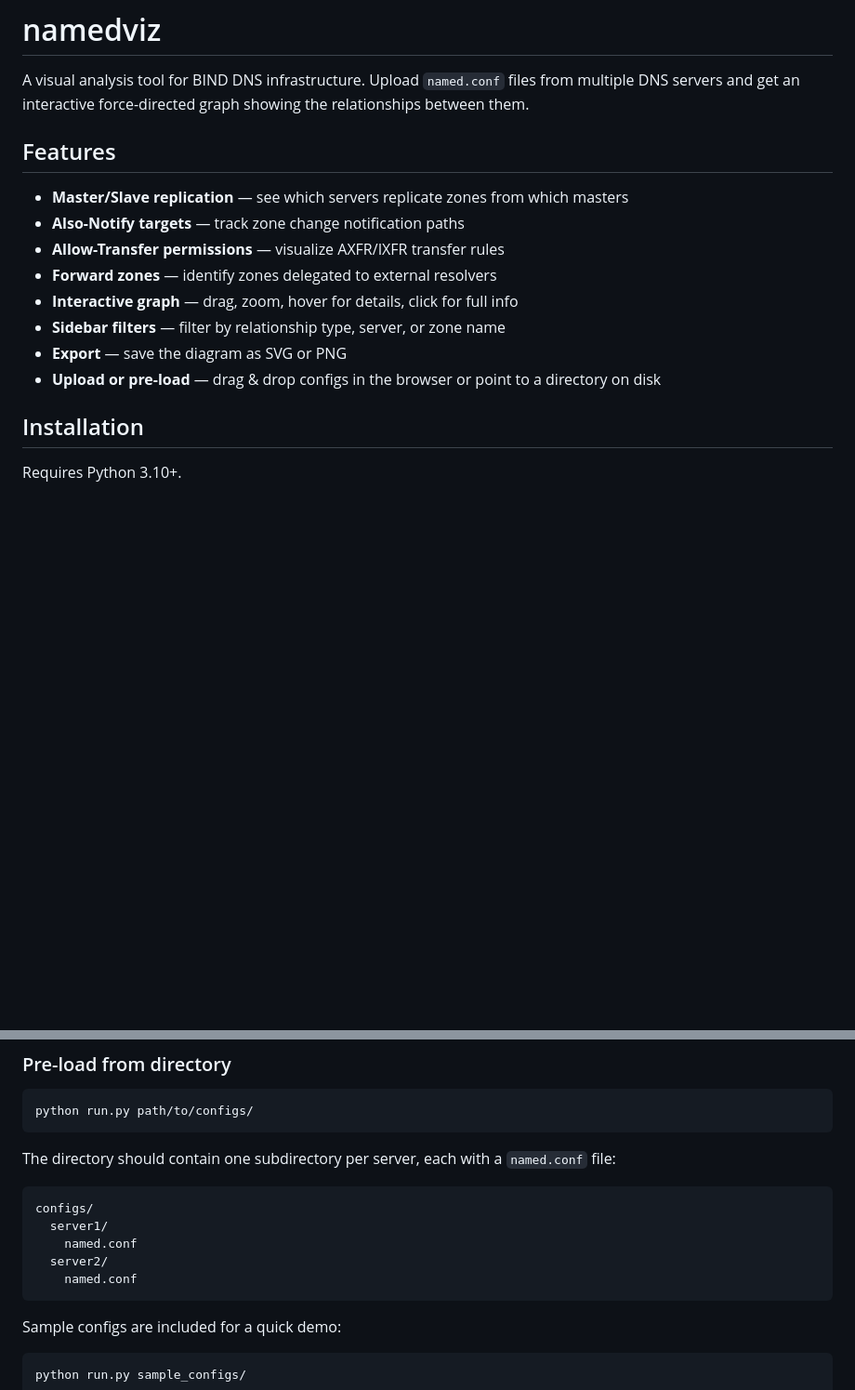
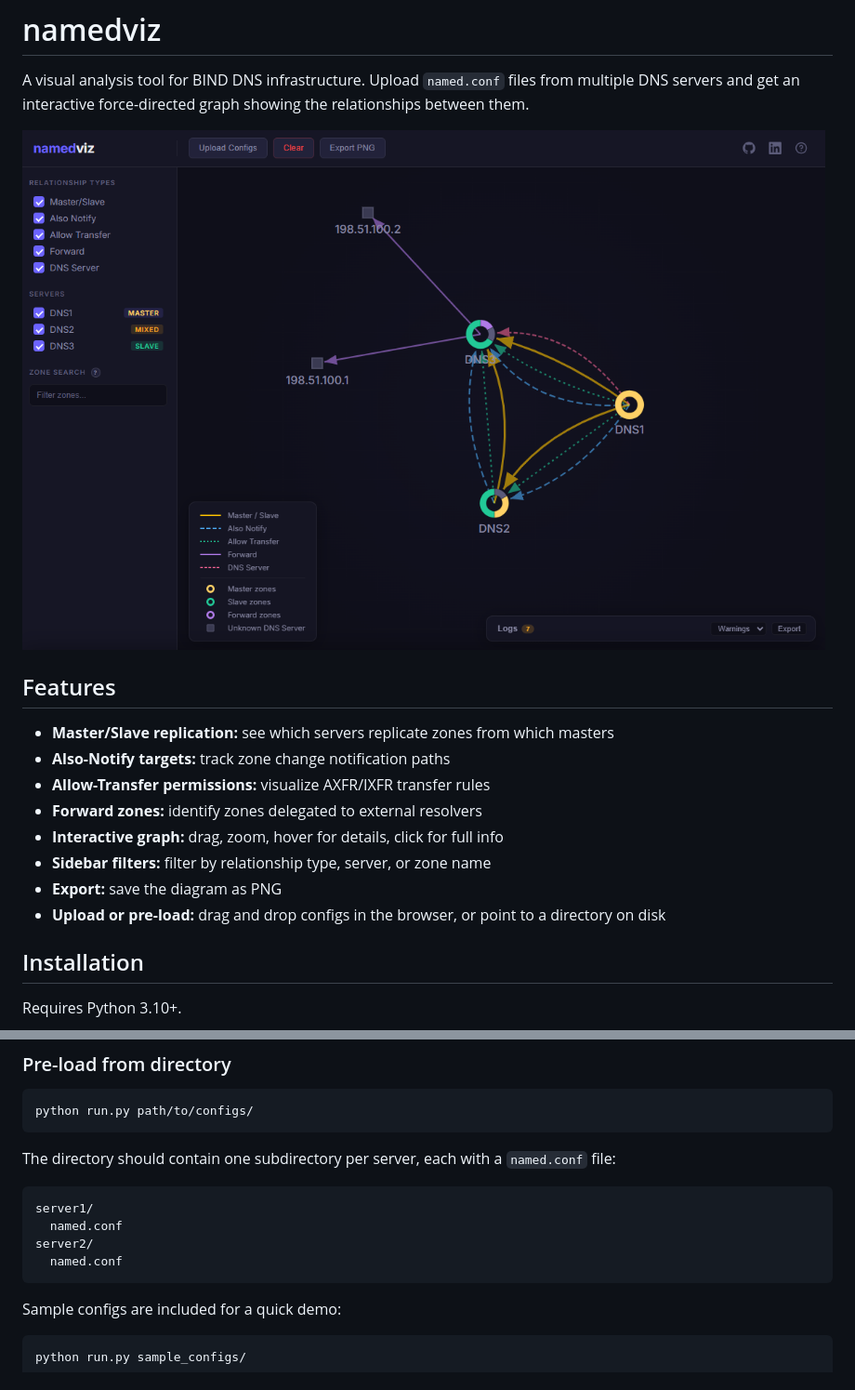
Before and after one commit to emil-alek/namedviz, a Markdown page: README.md, 2 parts joined by grey strips. Shown: that part at 93% size. GitHub-like rendering; pictures changed too: demo.png (added); blank space fills up the shorter version.

Commit message:
Update README: add demo image, remove em-dashes, polish language

````diff
--- a/README.md
+++ b/README.md
@@ -2,16 +2,18 @@
 
 A visual analysis tool for BIND DNS infrastructure. Upload `named.conf` files from multiple DNS servers and get an interactive force-directed graph showing the relationships between them.
 
+![namedviz demo](demo.png)
+
 ## Features
 
-- **Master/Slave replication** — see which servers replicate zones from which masters
-- **Also-Notify targets** — track zone change notification paths
-- **Allow-Transfer permissions** — visualize AXFR/IXFR transfer rules
-- **Forward zones** — identify zones delegated to external resolvers
-- **Interactive graph** — drag, zoom, hover for details, click for full info
-- **Sidebar filters** — filter by relationship type, server, or zone name
-- **Export** — save the diagram as SVG or PNG
-- **Upload or pre-load** — drag & drop configs in the browser or point to a directory on disk
+- **Master/Slave replication:** see which servers replicate zones from which masters
+- **Also-Notify targets:** track zone change notification paths
+- **Allow-Transfer permissions:** visualize AXFR/IXFR transfer rules
+- **Forward zones:** identify zones delegated to external resolvers
+- **Interactive graph:** drag, zoom, hover for details, click for full info
+- **Sidebar filters:** filter by relationship type, server, or zone name
+- **Export:** save the diagram as PNG
+- **Upload or pre-load:** drag and drop configs in the browser, or point to a directory on disk
 
 ## Installation
 
@@ -40,11 +42,10 @@ python run.py path/to/configs/
 The directory should contain one subdirectory per server, each with a `named.conf` file:
 
 ```
-configs/
-  server1/
-    named.conf
-  server2/
-    named.conf
+server1/
+  named.conf
+server2/
+  named.conf
 ```
 
 Sample configs are included for a quick demo:
````
